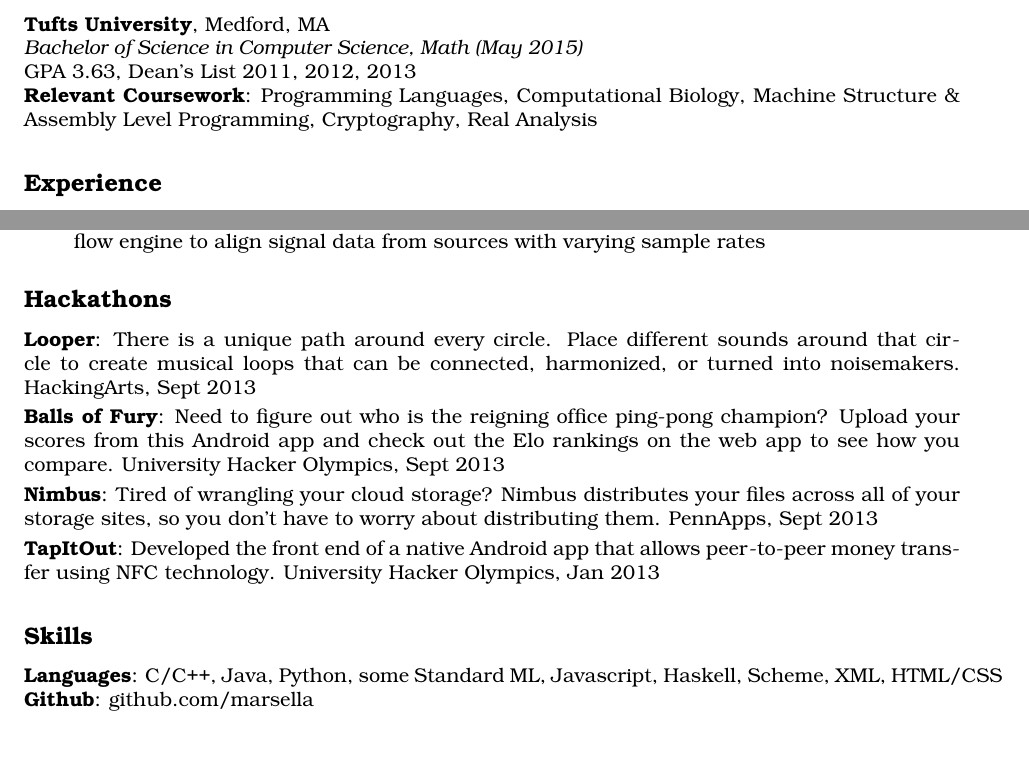
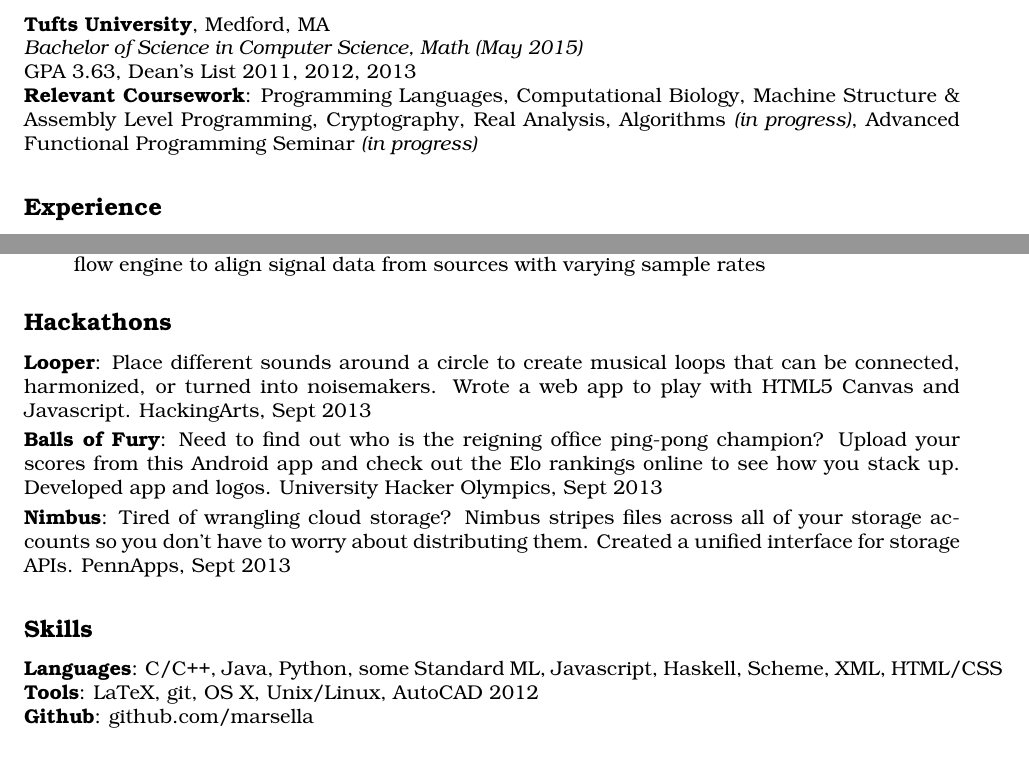
Before and after one commit to marsella/resume, a LaTeX CV (resume.tex): two parts of the page, joined at a grey line, cut so that both start at the same text. Compiled offline with pdfLaTeX.

Commit message:
add to skills section, minor tweaks

```diff
--- a/resume.tex
+++ b/resume.tex
@@ -29,6 +29,10 @@
   \smallskip
 }
 
+\newcommand{\skillNS}[2]{
+  \textbf{#1}: #2
+}
+
 \usepackage{verbatim}
 
 % header
@@ -50,7 +54,9 @@
   GPA 3.63, Dean's List 2011, 2012, 2013 \\
   \skill{Relevant Coursework}
         {Programming Languages, Computational Biology, Machine Structure \&
-        Assembly Level Programming, Cryptography, Real Analysis}
+        Assembly Level Programming, Cryptography, Real Analysis, Algorithms
+        \textit{(in progress)}, Advanced Functional Programming Seminar
+        \textit{(in progress)}}
 
 \subsection*{Experience}
   \affiliation{Google}                       {New York City, NY}
@@ -91,22 +97,25 @@
 
 \subsection*{Hackathons}
   \skill{Looper}
-        {There is a unique path around every circle. Place different sounds
-        around that circle to create musical loops that can be connected,
-        harmonized, or turned into noisemakers. HackingArts, Sept 2013}\\
+        {%There is a unique path around every circle.
+        Place different sounds
+        around a circle to create musical loops that can be connected,
+        harmonized, or turned into noisemakers. Wrote a web app to play with
+        HTML5 Canvas and Javascript. HackingArts, Sept 2013} \\
   \skill{Balls of Fury}
-        {Need to figure out who is the reigning office ping-pong champion?
+        {Need to find out who is the reigning office ping-pong champion?
         Upload your scores from this Android app and check out the Elo
-        rankings on the web app to see how you compare. University Hacker
-        Olympics, Sept 2013} \\
+        rankings online to see how you stack up. Developed app and
+        logos. University Hacker Olympics, Sept 2013} \\
   \skill{Nimbus}
-        {Tired of wrangling your cloud storage? Nimbus distributes your files
-        across all of your storage sites, so you don't have to worry about
-        distributing them. PennApps, Sept 2013} \\
-  \skill{TapItOut}
-      {Developed the front end of a native Android app that allows
-      peer-to-peer money transfer using NFC technology. University Hacker
-      Olympics, Jan 2013}
+        {Tired of wrangling cloud storage? Nimbus stripes files
+        across all of your storage accounts so you don't have to worry about
+        distributing them. Created a unified interface for storage APIs.
+        PennApps, Sept 2013} %\\
+% \skill{TapItOut}
+%     {Developed the front end of a native Android app that allows
+%     peer-to-peer money transfer using NFC technology. University Hacker
+%     Olympics, Jan 2013}
 
 \begin{comment}
 \subsection*{Projects}
@@ -125,9 +134,10 @@
 \end{comment}
 
 \subsection*{Skills}
-  \skill{Languages} {C/C++, Java, Python, some Standard ML, Javascript,
-                    Haskell, Scheme, XML, HTML/CSS} %\\
-  \skill{Github}    {github.com/marsella}
+  \skillNS{Languages} {C/C++, Java, Python, some Standard ML, Javascript,
+                    Haskell, Scheme, XML, HTML/CSS}\\
+  \skillNS{Tools}     {LaTeX, git, OS X, Unix/Linux, AutoCAD 2012} \\
+  \skillNS{Github}    {github.com/marsella}
 
 \subsection*{Leadership}
   Association of Computing Machinery, \textit{president}, Tufts Orthodox
```
Also changed, not shown: resume.pdf.
